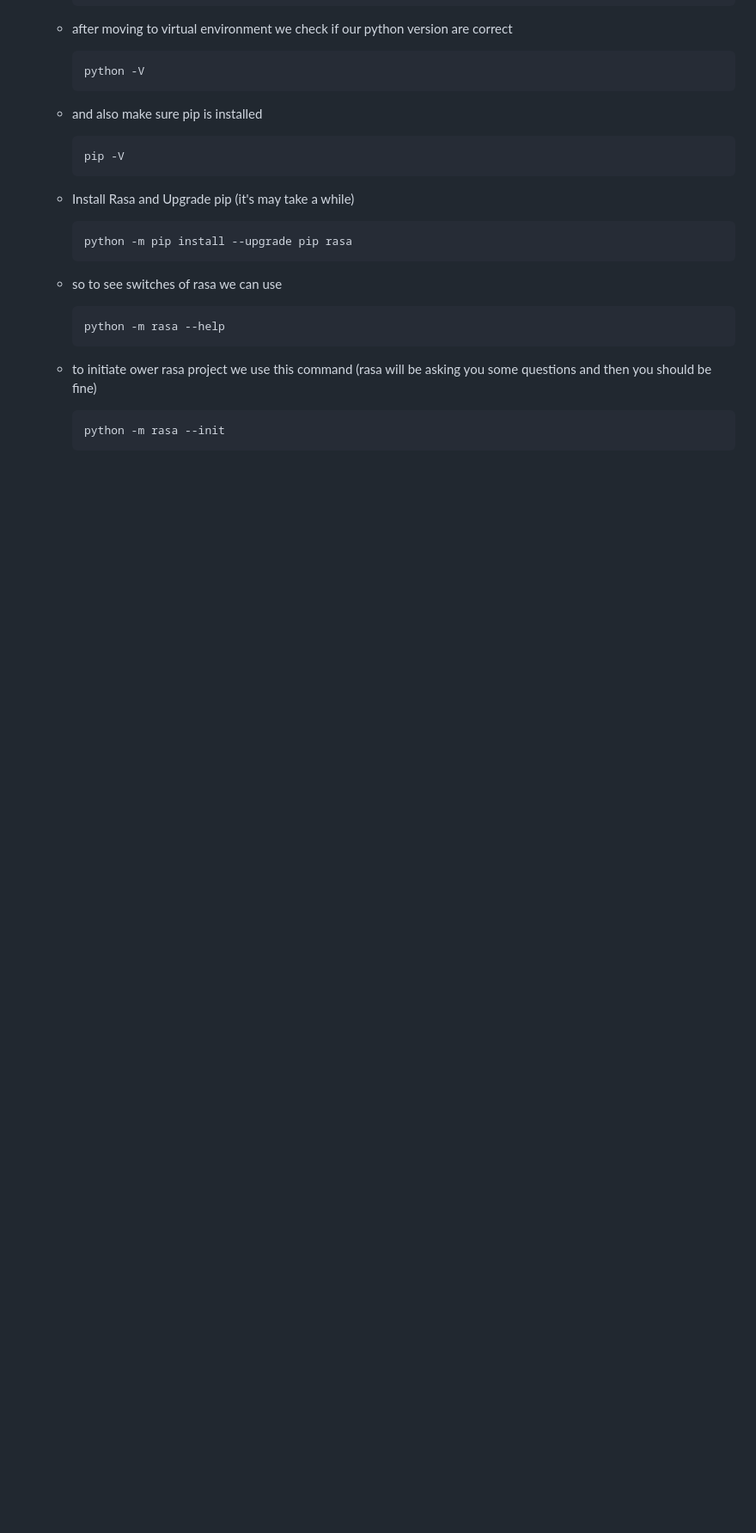
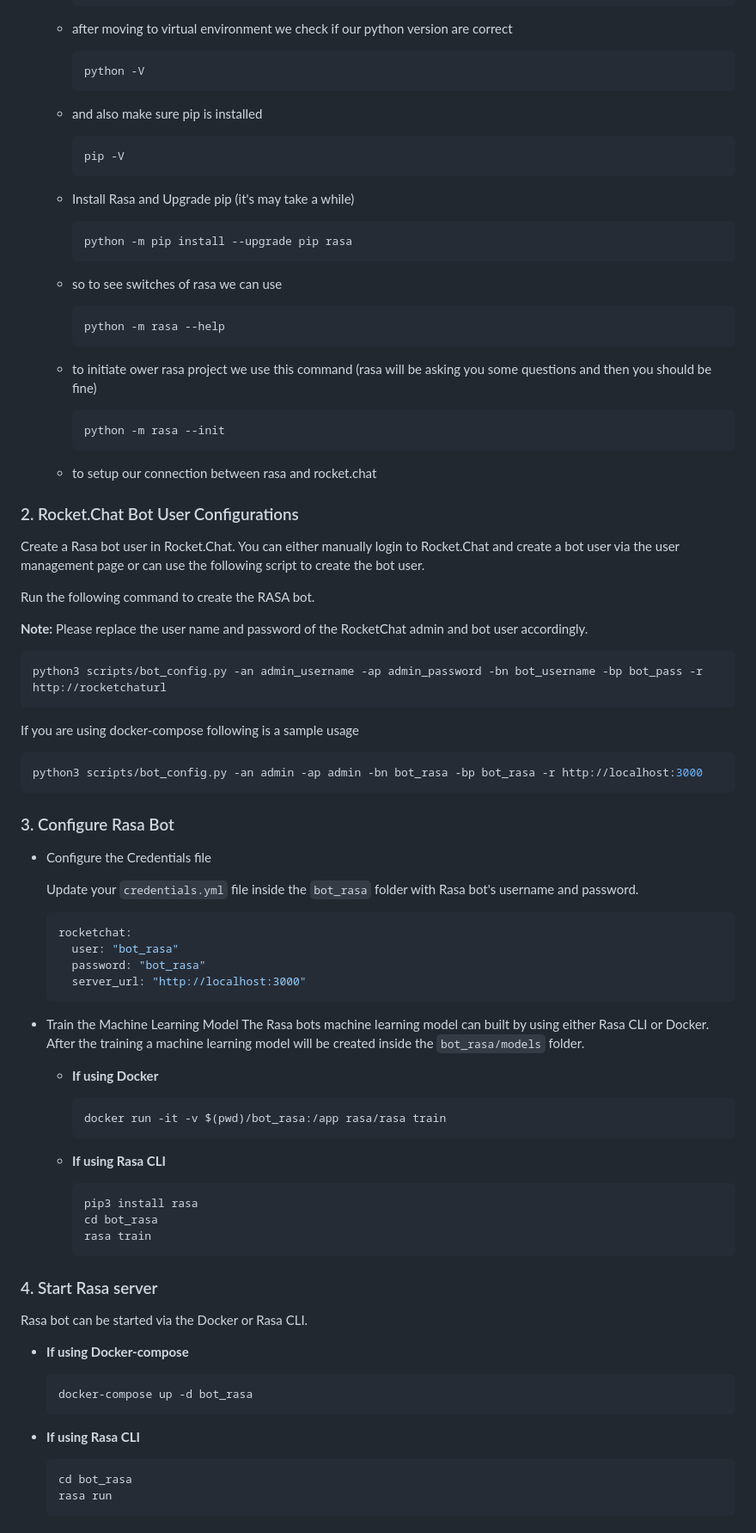
Before and after one commit to JavidChaji/FUM-Simurgh, a Markdown page: README.md, the part around one of its changes. Shown at 86% size. GitHub-like rendering; blank space fills up the shorter version.

````diff
--- a/README.md
+++ b/README.md
@@ -236,3 +236,69 @@ these steps are for linux
         ```sh
         python -m rasa --init
         ```
+    - to setup our connection between rasa and rocket.chat
+### 2. Rocket.Chat Bot User Configurations
+
+Create a Rasa bot user in Rocket.Chat. You can either manually login to Rocket.Chat and create a bot user via the
+user management page or can use the following script to create the bot user.
+
+Run the following command to create the RASA bot.
+
+**Note:** Please replace the user name and password of the RocketChat admin and bot user accordingly.
+```sh
+python3 scripts/bot_config.py -an admin_username -ap admin_password -bn bot_username -bp bot_pass -r http://rocketchaturl
+```
+
+If you are using docker-compose following is a sample usage
+
+```sh
+python3 scripts/bot_config.py -an admin -ap admin -bn bot_rasa -bp bot_rasa -r http://localhost:3000
+```
+
+### 3. Configure Rasa Bot
+
+* Configure the Credentials file
+
+    Update your `credentials.yml` file inside the `bot_rasa` folder with Rasa bot's username and password.
+    ```sh
+    rocketchat:
+      user: "bot_rasa"
+      password: "bot_rasa"
+      server_url: "http://localhost:3000"
+    ```
+
+* Train the Machine Learning Model
+    The Rasa bots machine learning model can built by using either Rasa CLI or Docker. After the training a machine
+    learning model will be created inside the `bot_rasa/models` folder.
+
+    * **If using Docker**
+
+        ```sh
+        docker run -it -v $(pwd)/bot_rasa:/app rasa/rasa train
+        ```
+
+    * **If using Rasa CLI**
+
+        ```bash
+        pip3 install rasa
+        cd bot_rasa
+        rasa train
+        ```
+
+### 4. Start Rasa server
+
+Rasa bot can be started via the Docker or Rasa CLI.
+
+* **If using Docker-compose**
+
+    ```sh
+    docker-compose up -d bot_rasa
+    ```
+
+* **If using Rasa CLI**
+
+    ```python
+    cd bot_rasa
+    rasa run
+    ```
+
````
Also changed, not shown: other parts of README.md (+74 -0 lines).
